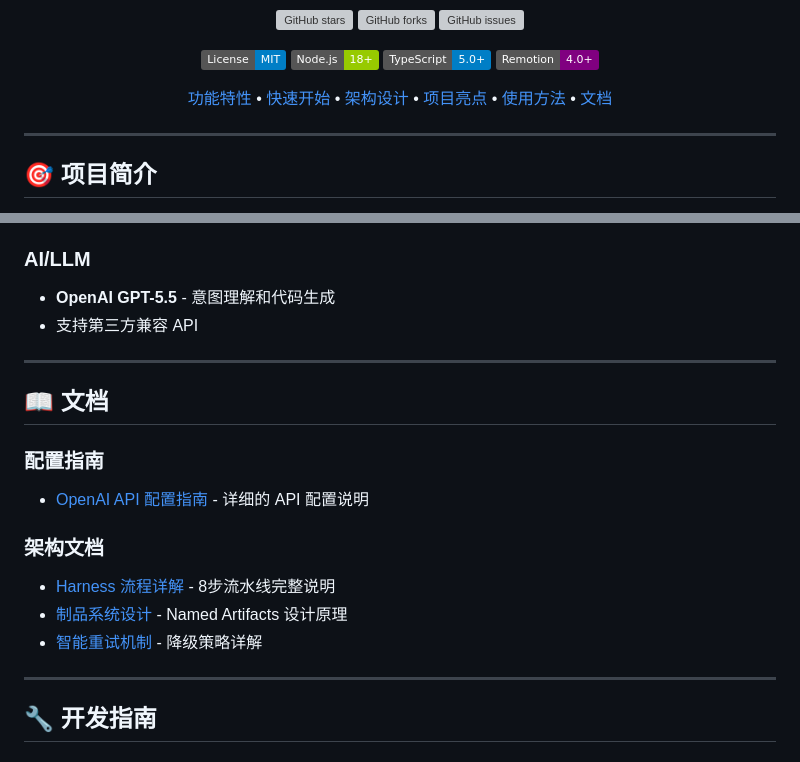
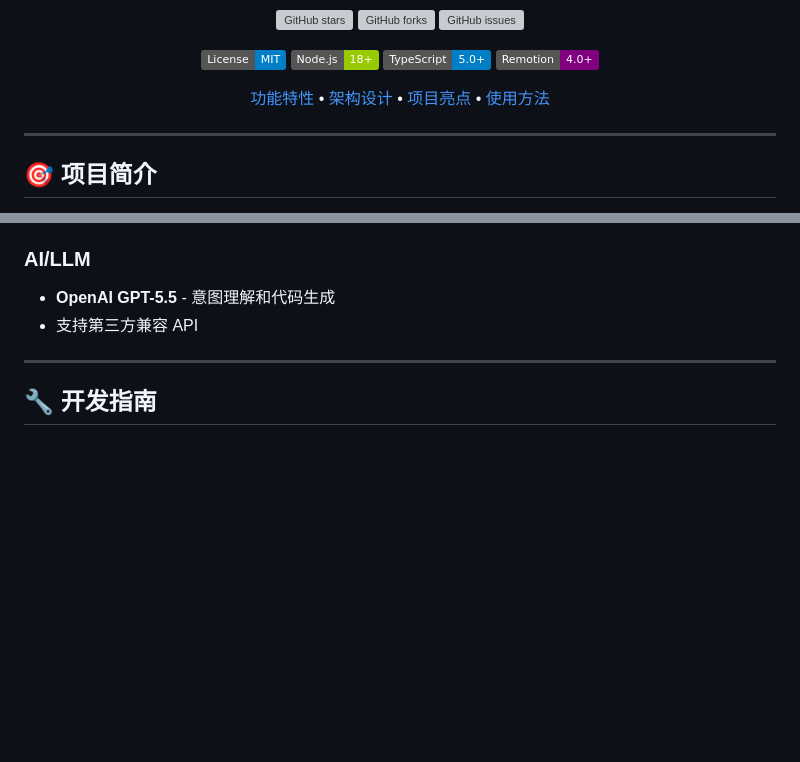
Before and after one commit to Linkaiup/video-editor-by-agent-remotion, a Markdown page: README.md, 2 parts joined by grey strips. GitHub-like rendering; badges without logos; blank space fills up the shorter version; grey boxes are pictures that could not be loaded.

Commit message:
improve readme

```diff
--- a/README.md
+++ b/README.md
@@ -15,7 +15,7 @@
 [![TypeScript](https://img.shields.io/badge/TypeScript-5.0+-blue.svg)](https://www.typescriptlang.org/)
 [![Remotion](https://img.shields.io/badge/Remotion-4.0+-purple.svg)](https://www.remotion.dev/)
 
-[功能特性](#-功能特性) • [快速开始](#-快速开始) • [架构设计](#-架构设计) • [项目亮点](#-项目亮点) • [使用方法](#-使用方法) • [文档](#-文档)
+[功能特性](#-功能特性) • [架构设计](#-架构设计) • [项目亮点](#-项目亮点) • [使用方法](#-使用方法)
 
 </div>
 
@@ -1024,20 +1024,6 @@ remotion-video-editor-agent/
 
 ---
 
-## 📖 文档
-
-### 配置指南
-
-- [OpenAI API 配置指南](docs/17-openai-api-configuration.md) - 详细的 API 配置说明
-
-### 架构文档
-
-- [Harness 流程详解](docs/harness-flow.md) - 8步流水线完整说明
-- [制品系统设计](docs/artifacts.md) - Named Artifacts 设计原理
-- [智能重试机制](docs/recovery.md) - 降级策略详解
-
----
-
 ## 🔧 开发指南
 
 ### 编译 Agent 代码
```
